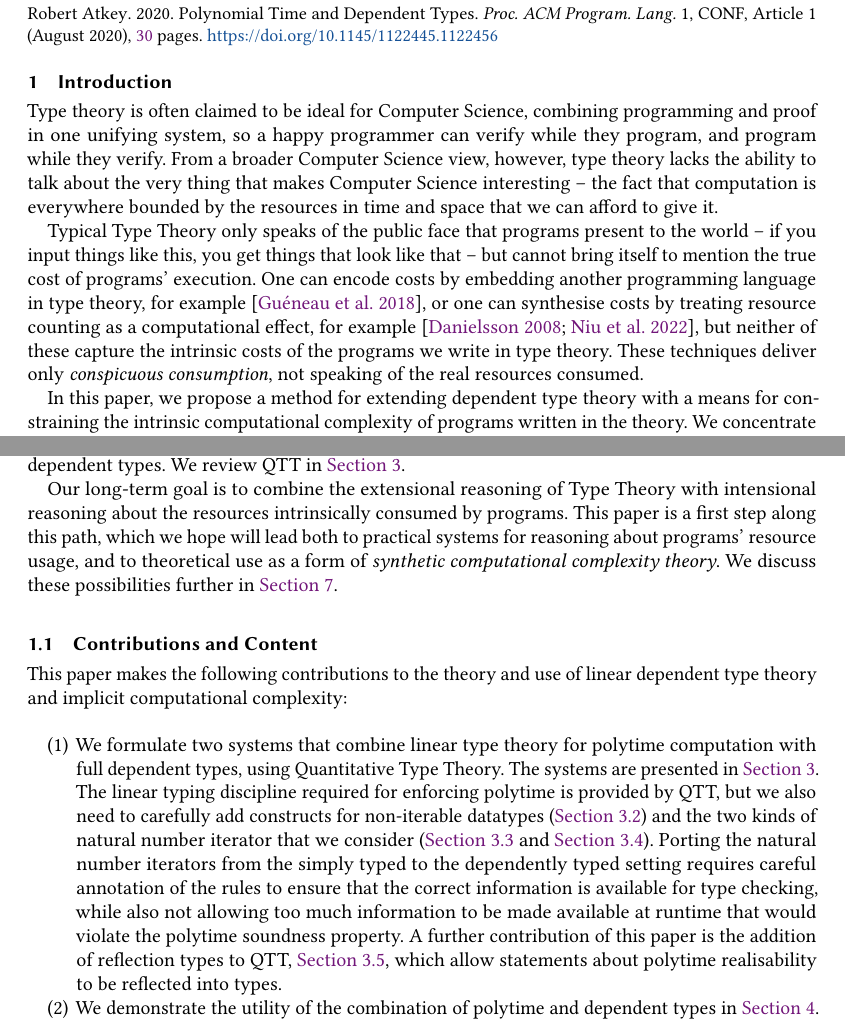
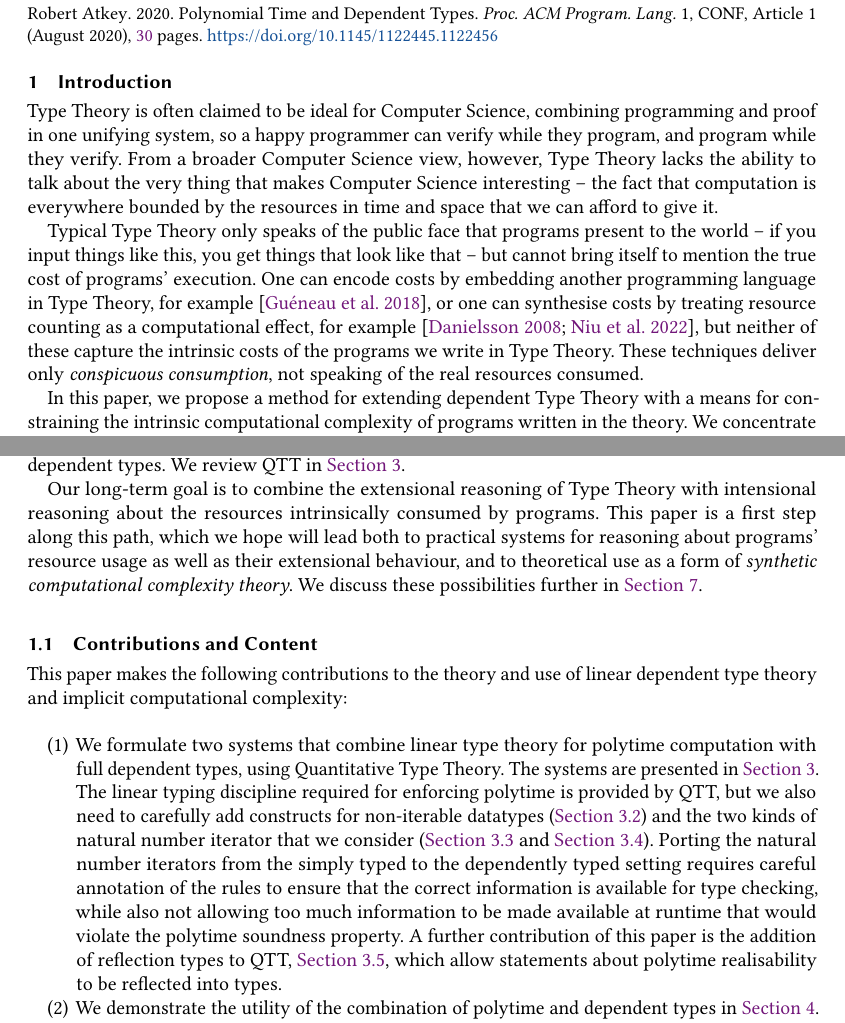
Before and after one commit to bobatkey/qtt-models, a LaTeX paper (paper/paper.tex): two parts of pages 1 and 2 of 30, joined at a grey line, cut so that both start at the same text. Compiled offline with pdfLaTeX.

Commit message:
[ paper ] tidy up

```diff
--- a/paper/paper.tex
+++ b/paper/paper.tex
@@ -216,10 +216,10 @@
 \section{Introduction}
 \label{sec:introduction}
 
-Type theory is often claimed to be ideal for Computer Science,
+Type Theory is often claimed to be ideal for Computer Science,
 combining programming and proof in one unifying system, so a happy
 programmer can verify while they program, and program while they
-verify. From a broader Computer Science view, however, type theory
+verify. From a broader Computer Science view, however, Type Theory
 lacks the ability to talk about the very thing that makes Computer
 Science interesting -- the fact that computation is everywhere bounded
 by the resources in time and space that we can afford to give it.
@@ -228,14 +228,14 @@ Typical Type Theory only speaks of the public face that programs
 present to the world -- if you input things like this, you get things
 that look like that -- but cannot bring itself to mention the true
 cost of programs' execution. One can encode costs by embedding another
-programming language in type theory, for example \cite{GueneauCP18},
+programming language in Type Theory, for example \cite{GueneauCP18},
 or one can synthesise costs by treating resource counting as a
 computational effect, for example \cite{Danielsson08,NiuSGH22}, but
 neither of these capture the intrinsic costs of the programs we write
-in type theory. These techniques deliver only \emph{conspicuous
+in Type Theory. These techniques deliver only \emph{conspicuous
   consumption}, not speaking of the real resources consumed.
 
-In this paper, we propose a method for extending dependent type theory
+In this paper, we propose a method for extending dependent Type Theory
 with a means for constraining the intrinsic computational complexity
 of programs written in the theory. We concentrate on linear type
 systems that soundly and completely capture polynomial time
@@ -257,43 +257,10 @@ Our long-term goal is to combine the extensional reasoning of Type
 Theory with intensional reasoning about the resources intrinsically
 consumed by programs. This paper is a first step along this path,
 which we hope will lead both to practical systems for reasoning about
-programs' resource usage, and to theoretical use as a form of
-\emph{synthetic computational complexity theory}. We discuss these
-possibilities further in \autoref{sec:conclusion}.
-
-
-% The goal of this paper is to unify implicit computational complexity
-% with full dependent types. ICC enables us to ensure that
-% \emph{programs} are within a certain complexity class, while dependent
-% types allow us to state and prove that these programs solve the
-% problems that we intend them to, and to construct reductions between
-% problems. We can marry complexity-controlled implementations with
-% problems, paving the way for a \emph{synthetic computational
-%   complexity theory}.
-
-% \item Section 5: Extensions
-%   \begin{enumerate}
-%   \item Explicit Complexity via Diamond Counting
-%   \item Poly-time univalence
-%   \item Towards P- and NP-completeness proofs. Issue here is the
-%     extensionality. Towards a synthetic (poly-time based)
-%     computational complexity theory.
-%   \end{enumerate}
-% \item Section 6: Related Work
-%   \begin{enumerate}
-%   \item ICC stuff
-%     \begin{enumerate}
-%     \item LFPL
-%     \item CONS-free
-%     \item Soft Affine Logic; which has the same underlying idea as
-%       CONS-free (is this a novel observation?)
-%     \item Other systems based on information flow.
-%     \end{enumerate}
-%   \item Explicit complexity: lambda-amor, and things by Deepak Garg
-%     and Marco Gaboardi.
-%   \item Recent CMU stuff on calf
-%   \end{enumerate}
-
+programs' resource usage as well as their extensional behaviour, and
+to theoretical use as a form of \emph{synthetic computational
+  complexity theory}. We discuss these possibilities further in
+\autoref{sec:conclusion}.
 
 \subsection{Contributions and Content}
 
@@ -316,9 +283,7 @@ linear dependent type theory and implicit computational complexity:
   property. A further contribution of this paper is the addition of
   reflection types to QTT, \autoref{sec:qtt-reflection}, which allow
   statements about polytime realisability to be reflected into
-  types. % We explain in \autoref{Sec:realisability-future} how this
-  % will have applications in QTT beyond the polytime systems presented
-  % here.
+  types.
 \item We demonstrate the utility of the combination of polytime and
   dependent types in \autoref{sec:programming-polytime}. Just as in
   the simply typed world, we have an expressive language for writing
```
Also changed, not shown: paper/paper.tex (60 more changed lines).
